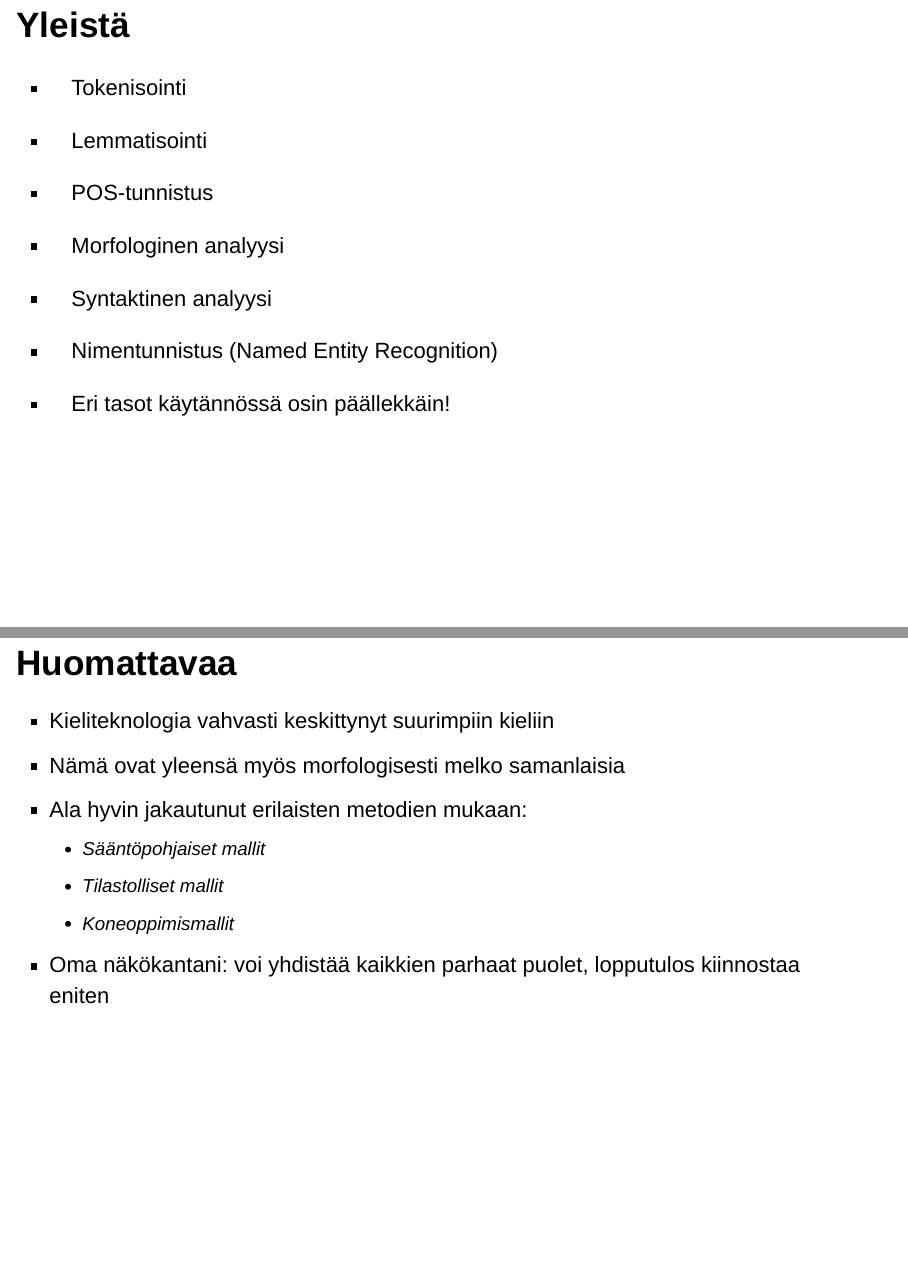
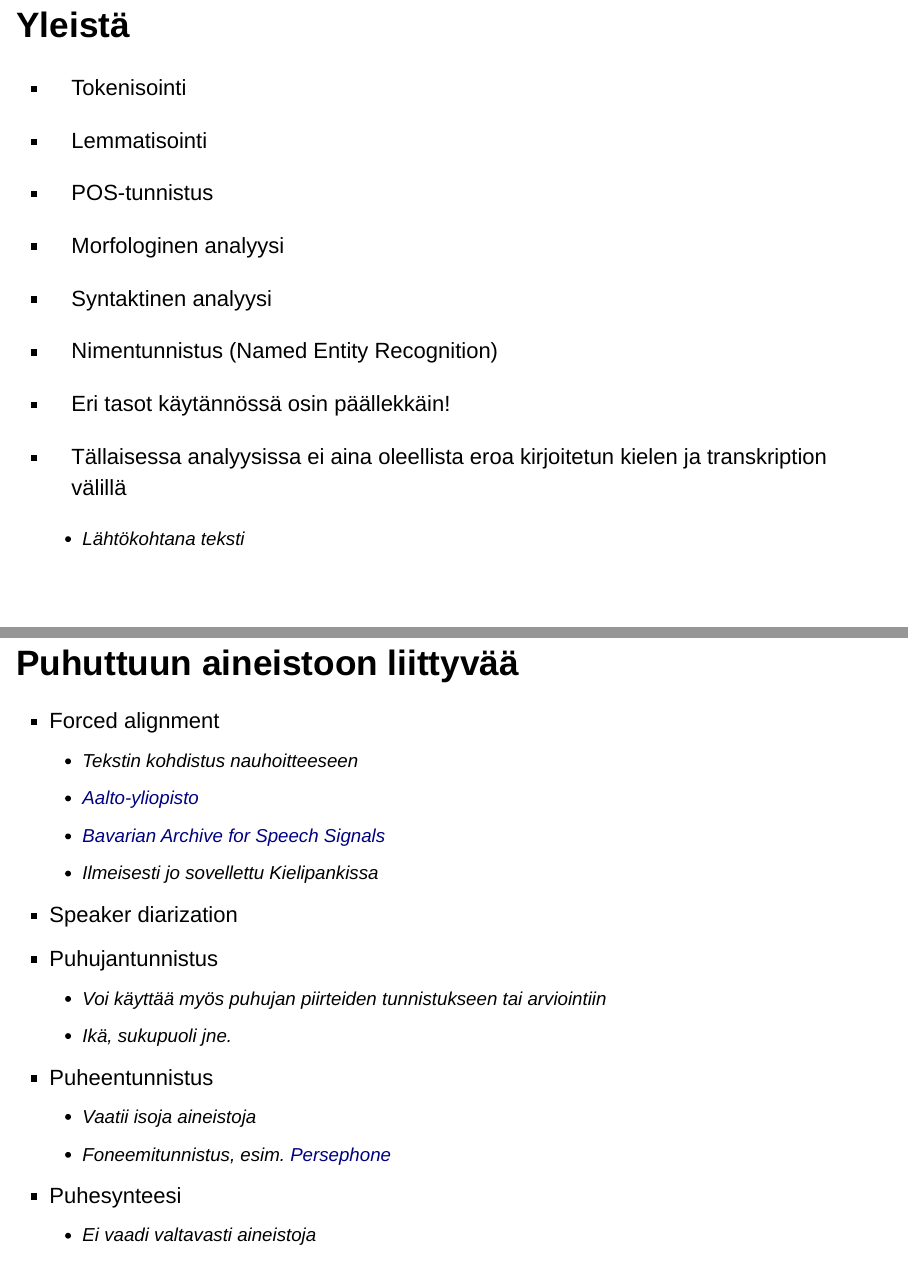
Before and after one commit to langdoc/elan-oulu, an R Markdown document (4-giellatekno.Rmd): pages 2 and 3 of 14 before the commit and pages 2 and 3 of 18 after it, joined at a grey line. Rendered offline with R 4.5, knitr and Pandoc, with nearby package versions; drawn as Slidy slides in place of the format the file asks for.

Commit message:
päivityksiä

```diff
--- a/4-giellatekno.Rmd
+++ b/4-giellatekno.Rmd
@@ -29,3 +29,22 @@ library(glue)
 - Nimentunnistus (Named Entity Recognition)
 
 - Eri tasot käytännössä osin päällekkäin!
+- Tällaisessa analyysissa ei aina oleellista eroa kirjoitetun kielen ja transkription välillä
+    - Lähtökohtana teksti
+
+## Puhuttuun aineistoon liittyvää
+
+- Forced alignment
+    - Tekstin kohdistus nauhoitteeseen
+    - [Aalto-yliopisto](https://github.com/aalto-speech)
+    - [Bavarian Archive for Speech Signals](https://www.phonetik.uni-muenchen.de/Bas/BasHomeeng.html)
+    - Ilmeisesti jo sovellettu Kielipankissa
+- Speaker diarization
+- Puhujantunnistus
+    - Voi käyttää myös puhujan piirteiden tunnistukseen tai arviointiin
+    - Ikä, sukupuoli jne.
+- Puheentunnistus
+    - Vaatii isoja aineistoja
+    - Foneemitunnistus, esim. [Persephone](https://github.com/persephone-tools/persephone)
+- Puhesynteesi
+    - Ei vaadi valtavasti aineistoja
```
Also changed, not shown: 4-giellatekno.html, 4-giellatekno.Rmd (17 more changed lines).
